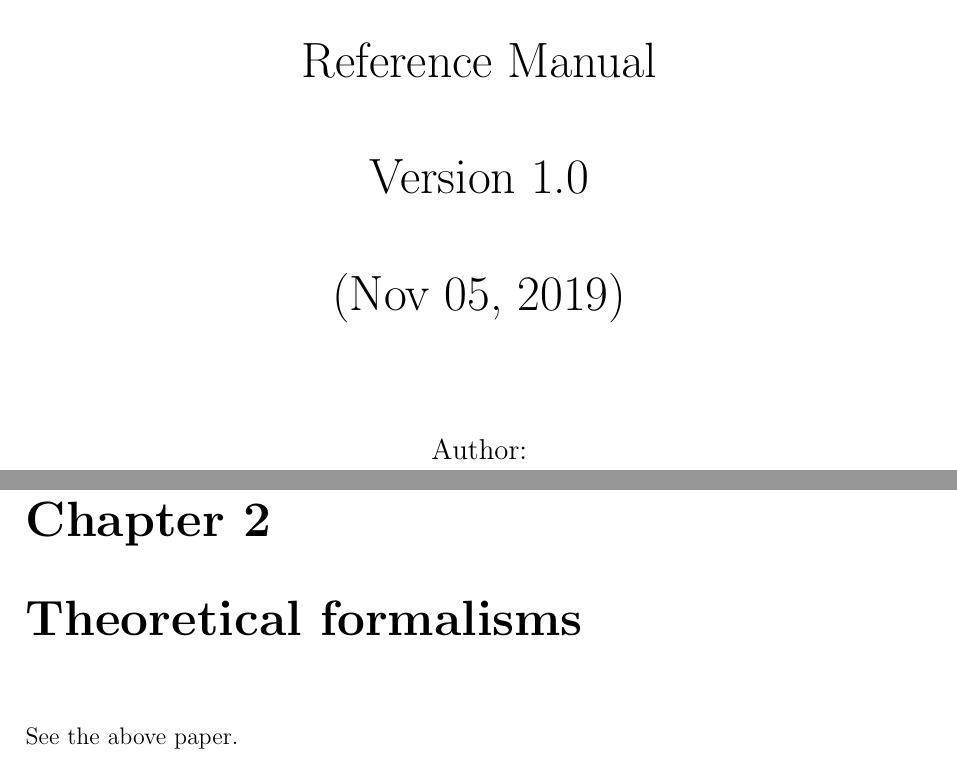
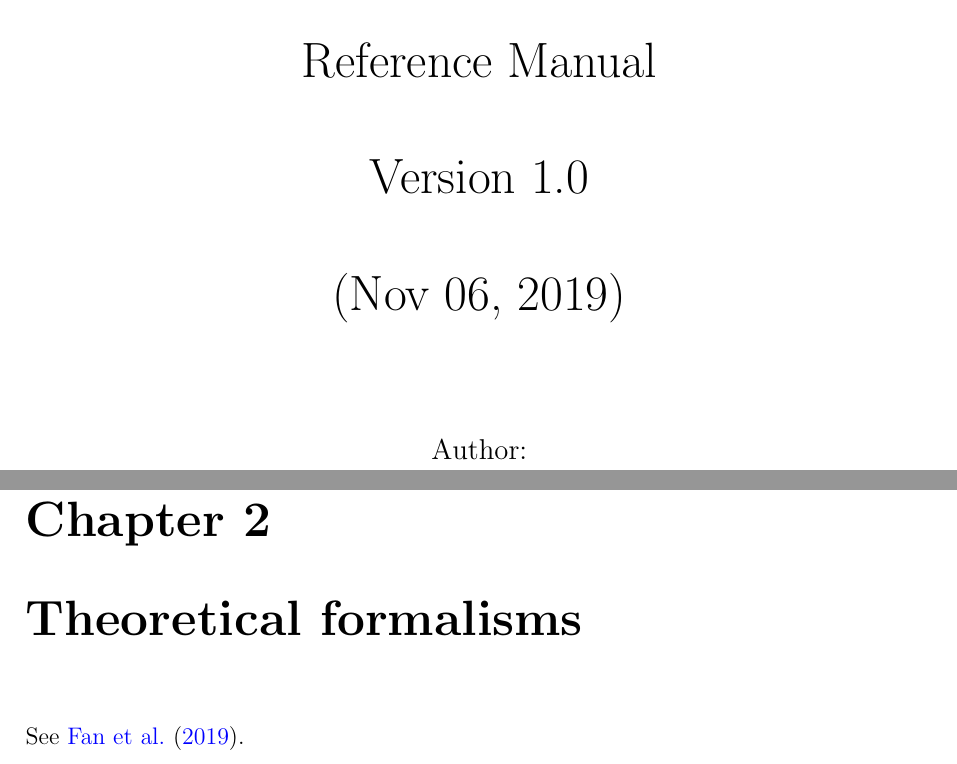
Before and after one commit to brucefan1983/GPUGA, a LaTeX document (doc/GPUGA.tex): two parts of pages 1 and 4 of 9, joined at a grey line, cut so that both start at the same text. Compiled offline with pdfLaTeX.

Commit message:
chapter 2 revised

```diff
--- a/doc/GPUGA.tex
+++ b/doc/GPUGA.tex
@@ -34,7 +34,7 @@ urlcolor=Blue           % color of external links
    \vspace*{1.0cm}
    Version 1.0 \\
    \vspace*{1.0cm}
-   (Nov 05, 2019)\\
+   (Nov 06, 2019)\\
   \vspace*{2.0cm}
   }
   \large
@@ -70,7 +70,7 @@ We acknowledge the computational resources provided by Aalto Science-IT project
 
 \chapter{Theoretical formalisms\label{section:theory}}
 
-See the above paper.
+See \cite{fan2019arxiv}.
 
 \chapter{Using GPUGA \label{section:usage}}
 
```
Also changed, not shown: doc/GPUGA.pdf.
